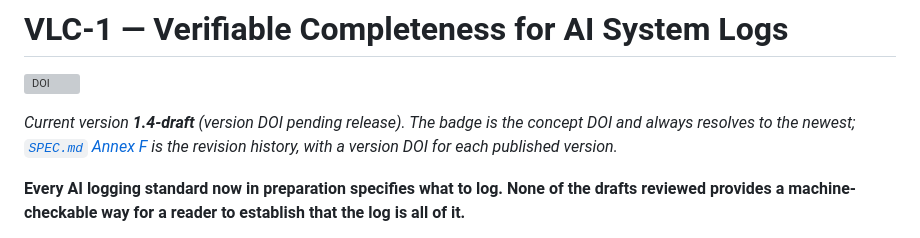
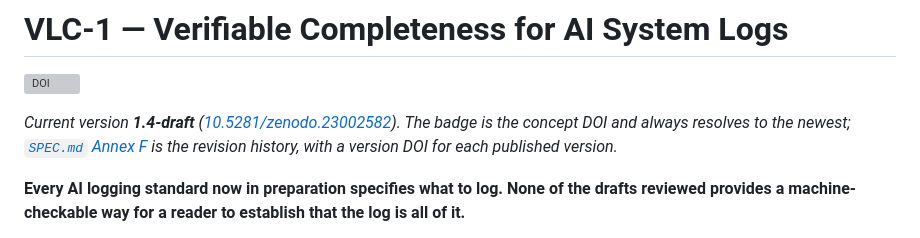
Before and after one commit to MattyIceMatrix/vlc-1, a Markdown page: README.md, the part around the change. Drawn GitHub-style; grey boxes are pictures that could not be loaded.

```diff
--- a/README.md
+++ b/README.md
@@ -2,7 +2,7 @@
 
 [![DOI](https://zenodo.org/badge/DOI/10.5281/zenodo.22728393.svg)](https://doi.org/10.5281/zenodo.22728393)
 
-*Current version **1.4-draft** (version DOI pending release). The badge is the concept DOI and always resolves to
+*Current version **1.4-draft** ([10.5281/zenodo.23002582](https://doi.org/10.5281/zenodo.23002582)). The badge is the concept DOI and always resolves to
 the newest; [`SPEC.md` Annex F](SPEC.md) is the revision history, with a version DOI
 for each published version.*
 
```
Also changed, not shown: CORRIGENDUM-2026-09-27-05.md (+9 -5 lines), SPEC.md (+1 -1 lines).
